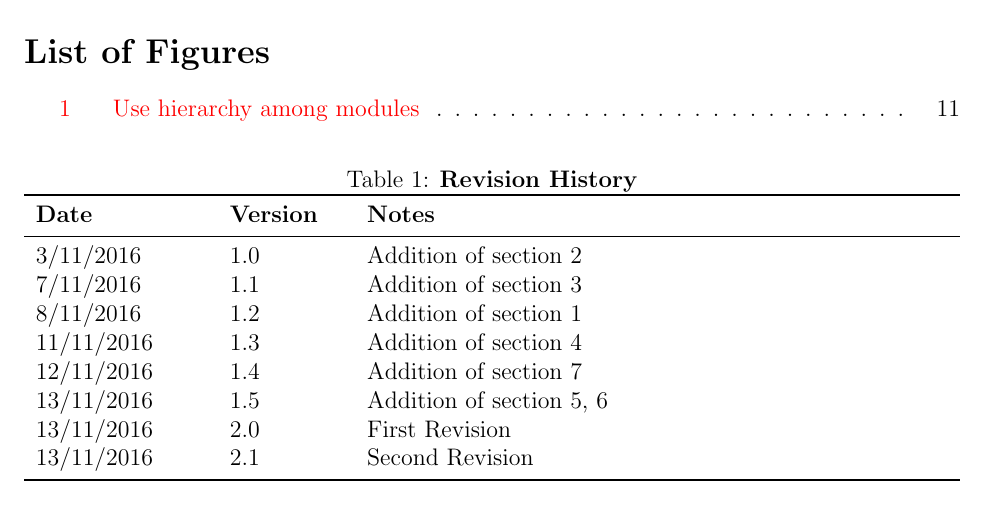
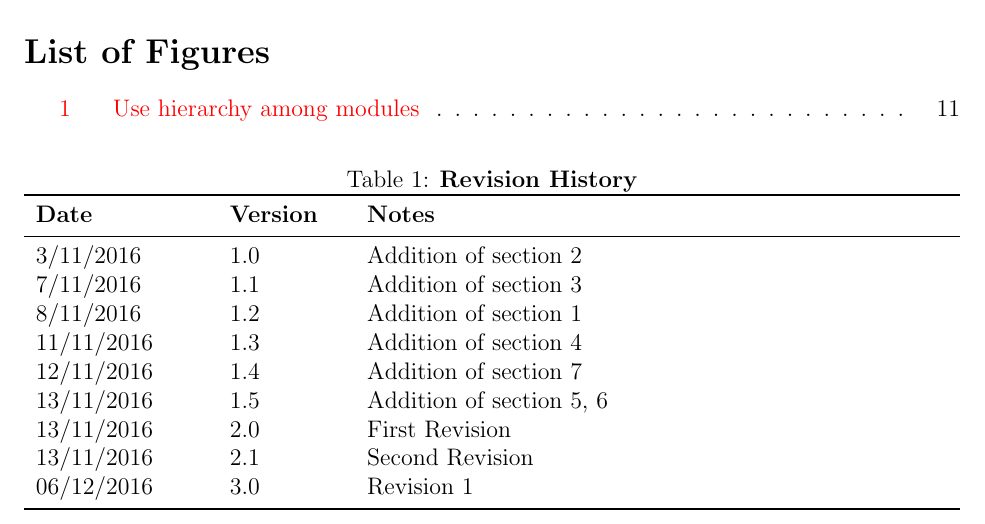
Before and after one commit to JP-Dakran/DNA_Says, a LaTeX document (Doc/Design/MG/MG.tex): part of page 3 of 15, cut so that both start at the same text. Compiled offline with pdfLaTeX.

Commit message:
Revision 1

```diff
--- a/Doc/Design/MG/MG.tex
+++ b/Doc/Design/MG/MG.tex
@@ -62,6 +62,7 @@
 13/11/2016 & 1.5 & Addition of section 5, 6\\
 13/11/2016 & 2.0 & First Revision\\
 13/11/2016 & 2.1 & Second Revision\\
+06/12/2016 & 3.0 & Revision 1\\
 \bottomrule
 \end{tabularx}
 \end{table}
```
Also changed, not shown: Doc/Design/MG/MG.pdf.
